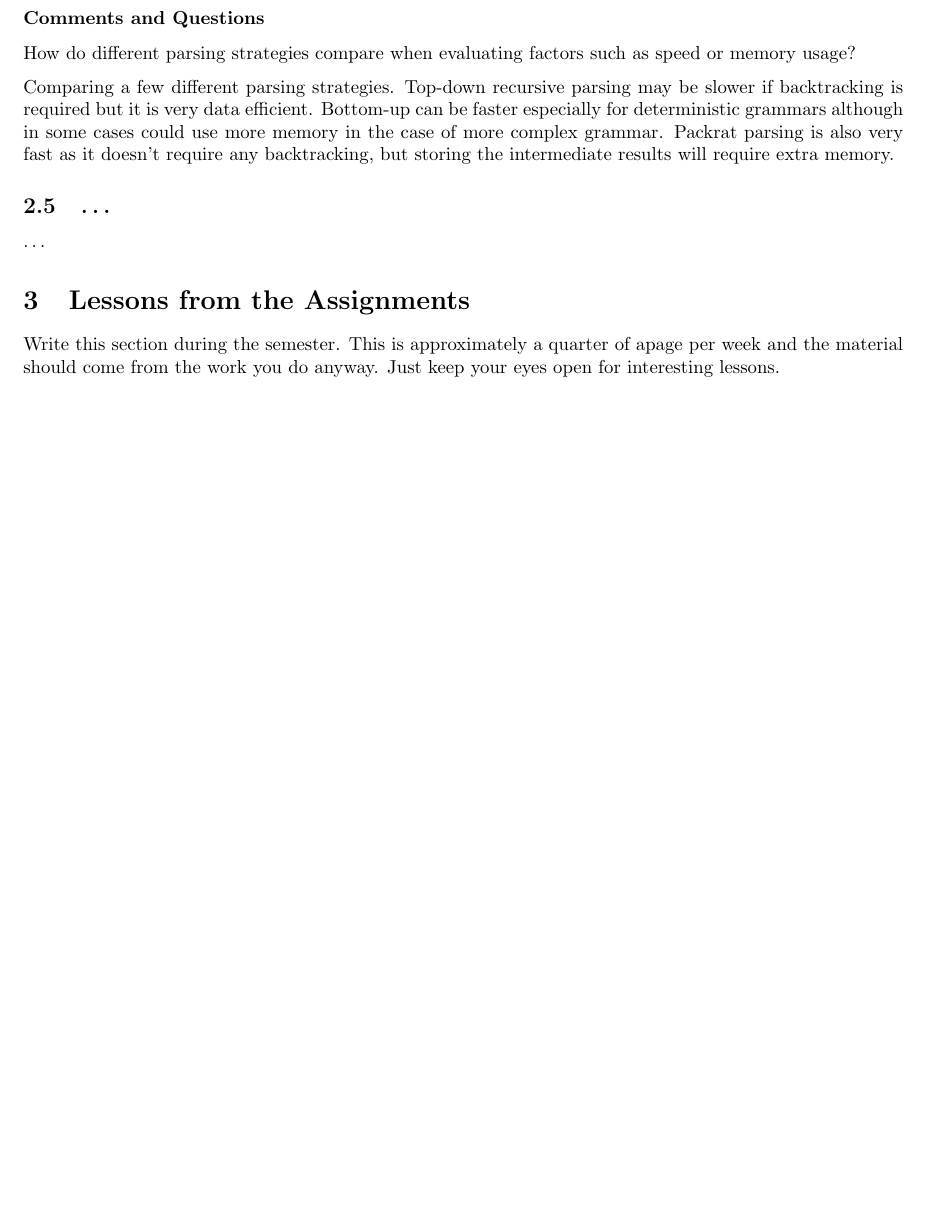
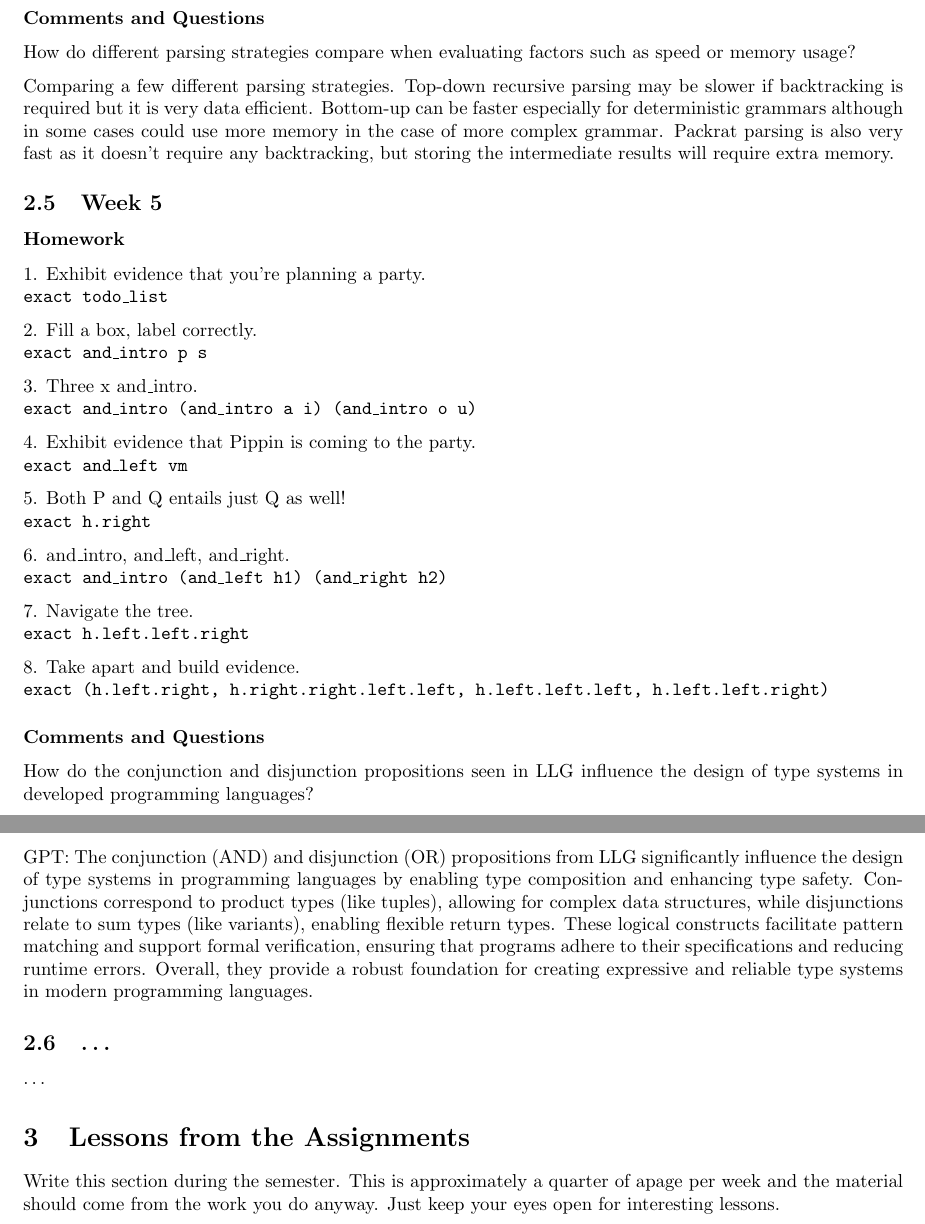
Before and after one commit to zackklopukh/cpsc354, a LaTeX paper (report.tex): part of page 7 of 7 before the commit and two parts of pages 7 and 8 of 8 after it, the two joined at a grey line, cut so that both start at the same text, the shorter picture padded with empty space. The pictures show the PDF file report.pdf that the author committed with the source.

Commit message:
Add files via upload

```diff
--- a/report.tex
+++ b/report.tex
@@ -326,6 +326,39 @@ How do different parsing strategies compare when evaluating factors such as spee
 
 Comparing a few different parsing strategies. Top-down recursive parsing may be slower if backtracking is required but it is very data efficient. Bottom-up can be faster especially for deterministic grammars although in some cases could use more memory in the case of more complex grammar. Packrat parsing is also very fast as it doesn't require any backtracking, but storing the intermediate results will require extra memory.
 
+\subsection{Week 5}
+
+\subsubsection*{Homework}
+
+1. Exhibit evidence that you're planning a party.\\
+\texttt{exact todo\_list}
+
+2. Fill a box, label correctly.\\
+\texttt{exact and\_intro p s}
+
+3. Three x and\_intro.\\
+\texttt{exact and\_intro (and\_intro a i) (and\_intro o u)}
+
+4. Exhibit evidence that Pippin is coming to the party.\\
+\texttt{exact and\_left vm}
+
+5. Both P and Q entails just Q as well!\\
+\texttt{exact h.right}
+
+6. and\_intro, and\_left, and\_right.\\
+\texttt{exact and\_intro (and\_left h1) (and\_right h2)}
+
+7. Navigate the tree.\\
+\texttt{exact h.left.left.right}
+
+8. Take apart and build evidence.\\
+\texttt{exact (h.left.right, h.right.right.left.left, h.left.left.left, h.left.left.right)}
+
+\subsubsection*{Comments and Questions}
+
+How do the conjunction and disjunction propositions seen in LLG influence the design of type systems in developed programming languages?
+
+GPT: The conjunction (AND) and disjunction (OR) propositions from LLG significantly influence the design of type systems in programming languages by enabling type composition and enhancing type safety. Conjunctions correspond to product types (like tuples), allowing for complex data structures, while disjunctions relate to sum types (like variants), enabling flexible return types. These logical constructs facilitate pattern matching and support formal verification, ensuring that programs adhere to their specifications and reducing runtime errors. Overall, they provide a robust foundation for creating expressive and reliable type systems in modern programming languages.
 
 \subsection{\ldots}
 
```
Also changed, not shown: report.pdf.
